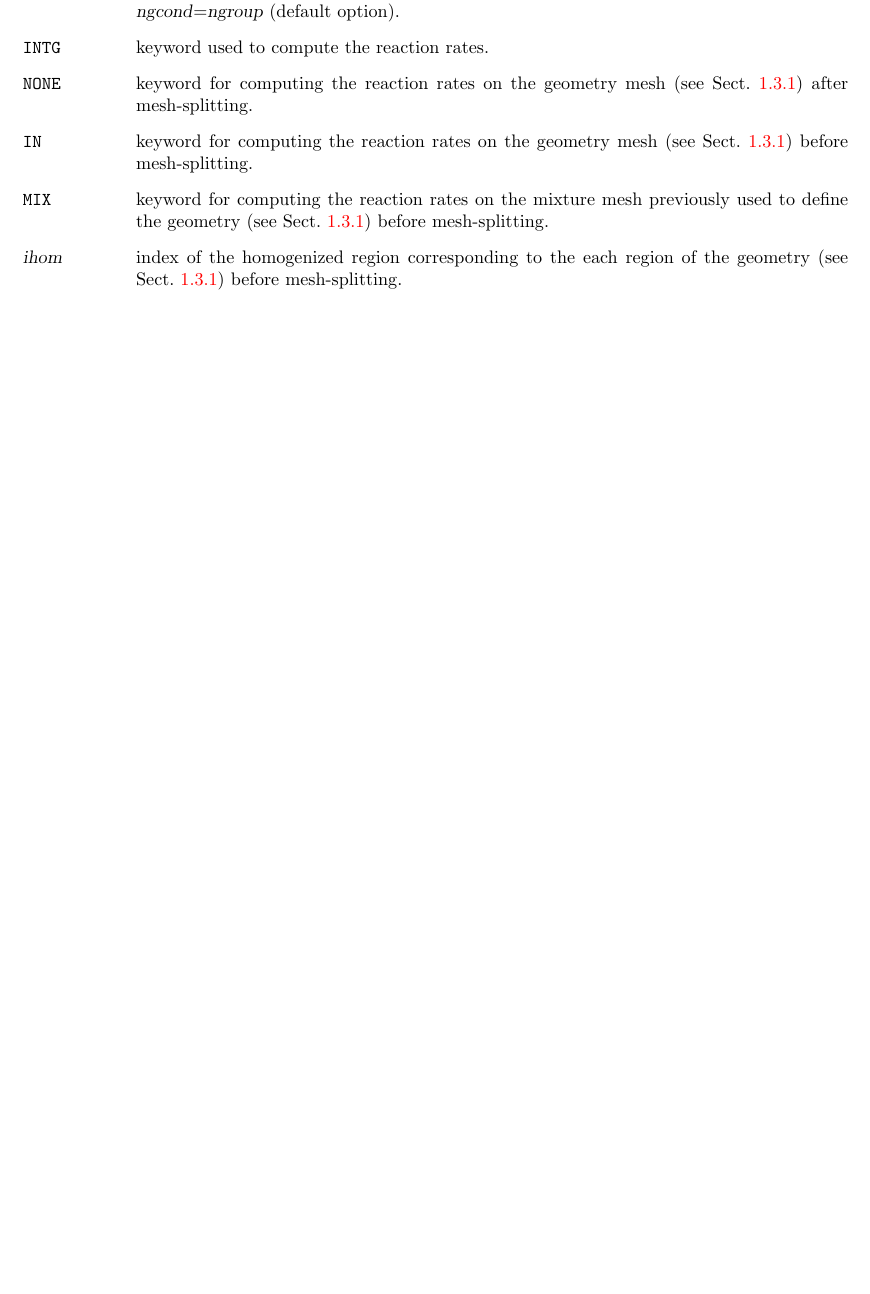
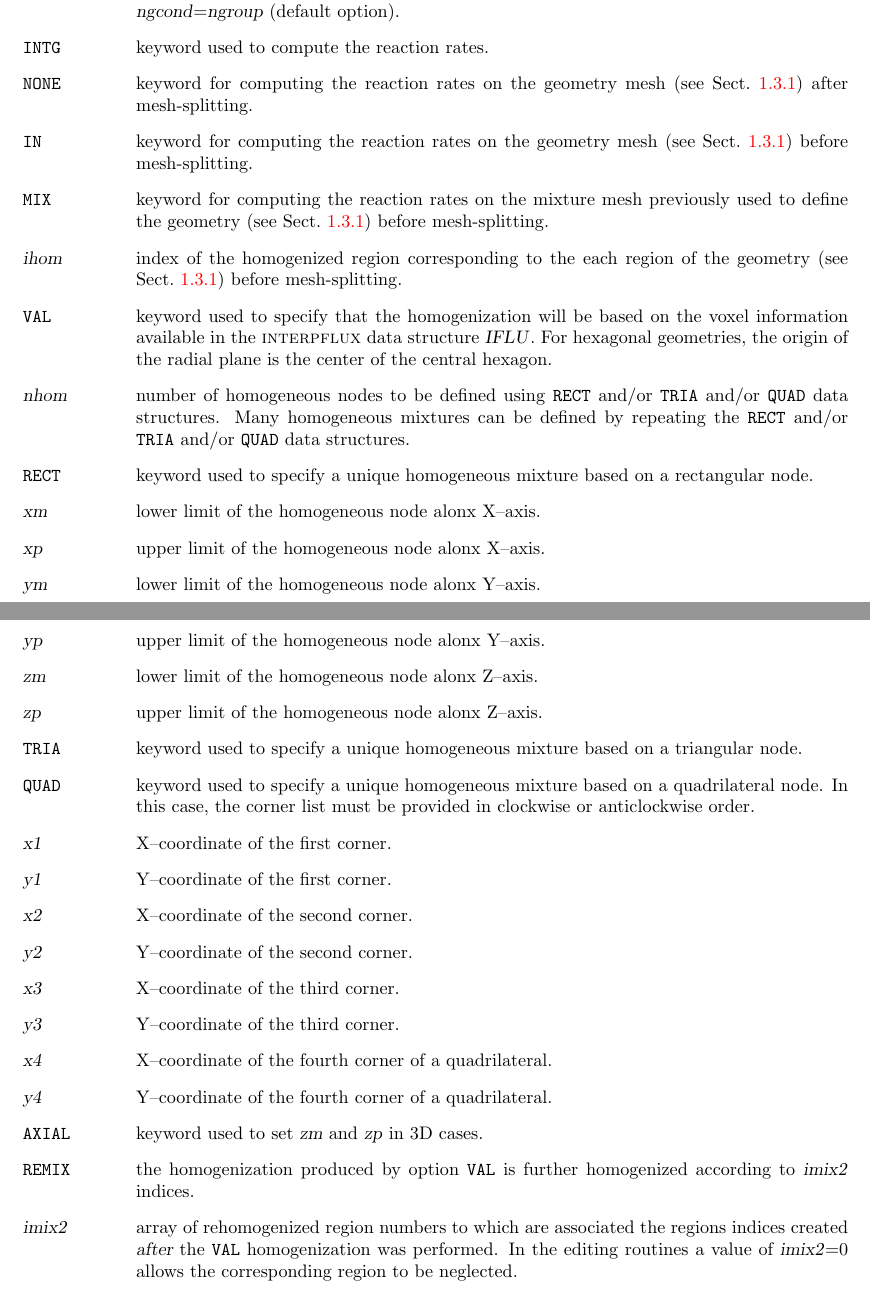
Before and after one commit to Ahmed-Naceur/DRAGON5, a LaTeX document (doc/IGE369/IGE369.tex, which reads doc/IGE369/Section1.tex): part of page 44 of 78 before the commit and two parts of pages 44 and 45 of 79 after it, the two joined at a grey line, cut so that both start at the same text, the shorter picture padded with empty space. Compiled offline with pdfLaTeX.

Commit message:
#30: Homogenize the solution over polygons in module OUT:

```diff
--- a/doc/IGE369/Section1.tex
+++ b/doc/IGE369/Section1.tex
@@ -1668,6 +1674,53 @@ to be performed, so that \dusa{ngcond}$=$\dusa{ngroup} (default option).
 \item[\moc{MIX}] keyword for computing the reaction rates on the mixture mesh previously used to define the geometry (see Sect.~\ref{sect:geo_data1}) before mesh-splitting.
 
 \item[\dusa{ihom}] index of the homogenized region corresponding to the each region of the geometry (see Sect.~\ref{sect:geo_data1}) before mesh-splitting.
+
+\item[\moc{VAL}] keyword used to specify that the homogenization will be based on the voxel information available in the \dds{interpflux} data structure \dusa{IFLU}. For
+hexagonal geometries, the origin of the radial plane is the center of the central hexagon.
+
+\item[\dusa{nhom}] number of homogeneous nodes to be defined using \moc{RECT} and/or \moc{TRIA} and/or \moc{QUAD} data structures. Many homogeneous mixtures can be defined by
+repeating the \moc{RECT} and/or \moc{TRIA} and/or \moc{QUAD} data structures.
+
+\item[\moc{RECT}] keyword used to specify a unique homogeneous mixture based on a rectangular node.
+
+\item[\dusa{xm}] lower limit of the homogeneous node alonx X--axis.
+
+\item[\dusa{xp}] upper limit of the homogeneous node alonx X--axis.
+
+\item[\dusa{ym}] lower limit of the homogeneous node alonx Y--axis.
+
+\item[\dusa{yp}] upper limit of the homogeneous node alonx Y--axis.
+
+\item[\dusa{zm}] lower limit of the homogeneous node alonx Z--axis.
+
+\item[\dusa{zp}] upper limit of the homogeneous node alonx Z--axis.
+
+\item[\moc{TRIA}] keyword used to specify a unique homogeneous mixture based on a triangular node.
+
+\item[\moc{QUAD}] keyword used to specify a unique homogeneous mixture based on a quadrilateral node. In this case, the corner list must be provided in clockwise or anticlockwise order.
+
+\item[\dusa{x1}] X--coordinate of the first corner.
+
+\item[\dusa{y1}] Y--coordinate of the first corner.
+
+\item[\dusa{x2}] X--coordinate of the second corner.
+
+\item[\dusa{y2}] Y--coordinate of the second corner.
+
+\item[\dusa{x3}] X--coordinate of the third corner.
+
+\item[\dusa{y3}] Y--coordinate of the third corner.
+
+\item[\dusa{x4}] X--coordinate of the fourth corner of a quadrilateral.
+
+\item[\dusa{y4}] Y--coordinate of the fourth corner of a quadrilateral.
+
+\item[\moc{AXIAL}] keyword used to set \dusa{zm} and \dusa{zp} in 3D cases.
+
+\item[\moc{REMIX}] the homogenization produced by option \moc{VAL} is further homogenized according to \dusa{imix2} indices.
+
+\item[\dusa{imix2}] array of rehomogenized region numbers to which are associated the regions indices created {\sl after} the \moc{VAL} homogenization
+was performed. In the editing routines a value of \dusa{imix2}=0 allows the corresponding region to be neglected.
 
 \end{ListeDeDescription}
 \clearpage
```
Also changed, not shown: doc/IGE351/SectDfview.tex (+7 -3 lines), Trivac/Makefile, doc/IGE369/Section1.tex (15 more changed lines), 10 other files.
